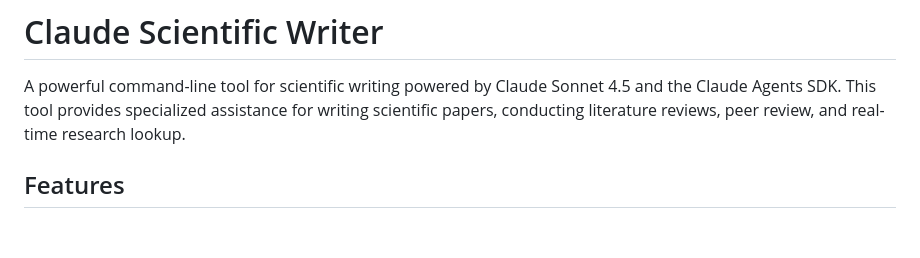
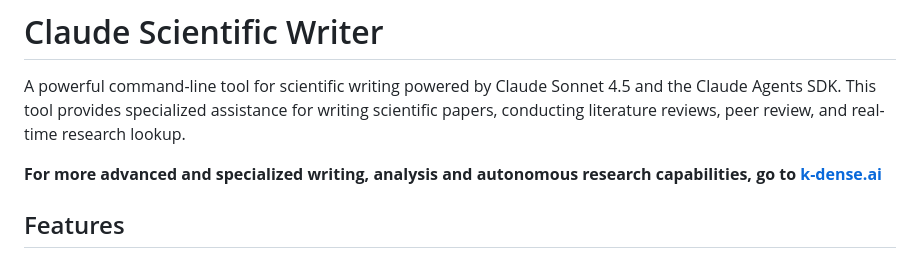
Before and after one commit to K-Dense-AI/claude-scientific-writer, a Markdown page: README.md, the part around the change. Rendered like a GitHub page; blank space fills up the shorter version.

Commit message:
Enhance README to include a link to k-dense.ai for advanced writing and research capabilities, improving user guidance on available resources.

```diff
--- a/README.md
+++ b/README.md
@@ -1,6 +1,8 @@
 # Claude Scientific Writer
 
 A powerful command-line tool for scientific writing powered by Claude Sonnet 4.5 and the Claude Agents SDK. This tool provides specialized assistance for writing scientific papers, conducting literature reviews, peer review, and real-time research lookup.
+
+**For more advanced and specialized writing, analysis and autonomous research capabilities, go to [k-dense.ai](https://k-dense.ai)**
 
 ## Features
 
```
